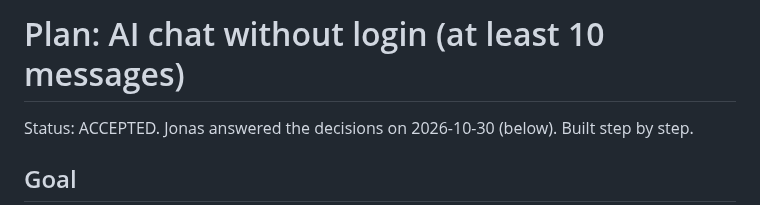
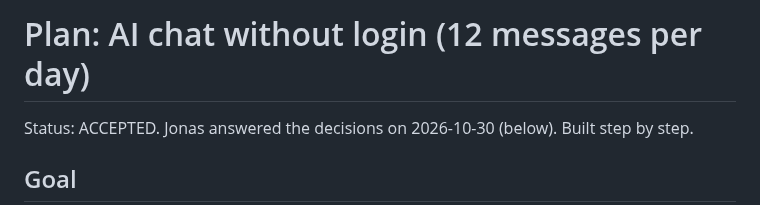
Before and after one commit to concentr8/alpha, a Markdown page: docs/plans/guest-chat.md, the part around the change. GitHub-like rendering.

Commit message:
Plan: guest chat title says 12 per day
Co-Authored-By: Claude Sonnet 5.5 <noreply@anthropic.com>
Claude-Session: https://claude.ai/code/session_017ThdMAZVsF61ztutkHb1En

```diff
--- a/docs/plans/guest-chat.md
+++ b/docs/plans/guest-chat.md
@@ -1,4 +1,4 @@
-# Plan: AI chat without login (at least 10 messages)
+# Plan: AI chat without login (12 messages per day)
 
 Status: ACCEPTED. Jonas answered the decisions on 2026-10-30 (below). Built step by step.
 
```
